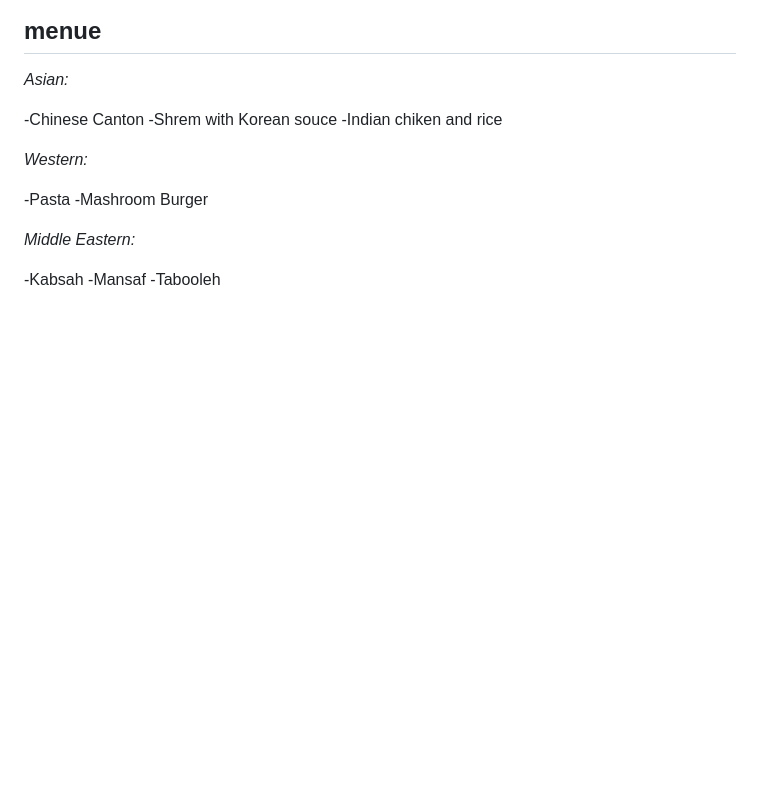
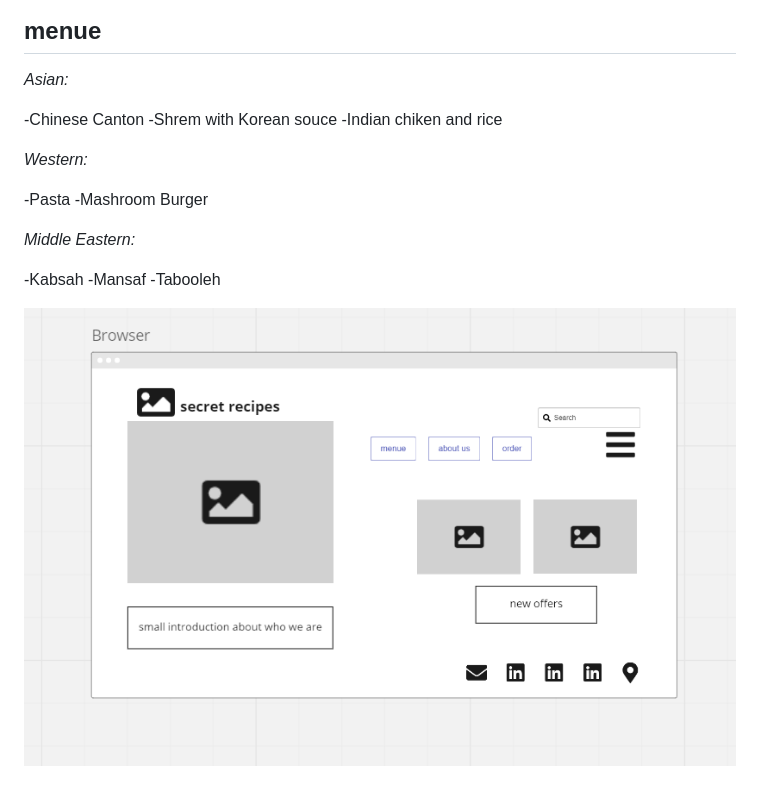
Before and after one commit to bayanfuad/my-restaurant, a Markdown page: README.md, the part around the change. GitHub-like rendering; pictures changed too: wireframe.PNG (added); blank space fills up the shorter version.

Commit message:
add wireframe image

```diff
--- a/README.md
+++ b/README.md
@@ -21,3 +21,5 @@ restaurant website task 03
 -Kabsah
 -Mansaf
 -Tabooleh
+
+![wireframe](wireframe.PNG)
```
Also changed, not shown: 1 other file.
